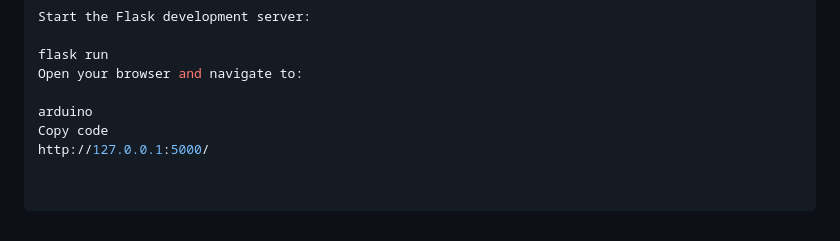
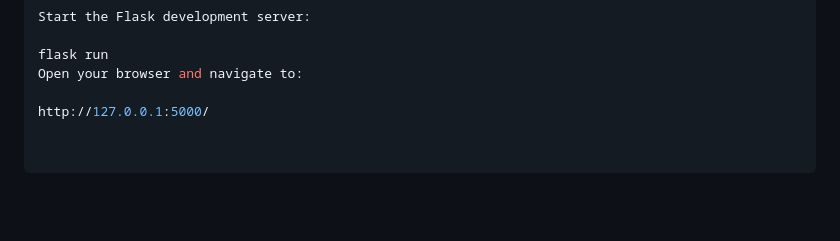
Before and after one commit to akdavis83/QuantumR-Chain, a Markdown page: readme.md, the part around the change. Rendered like a GitHub page; blank space fills up the shorter version.

```diff
--- a/readme.md
+++ b/readme.md
@@ -217,6 +217,4 @@ Start the Flask development server:
 flask run
 Open your browser and navigate to:
 
-arduino
-Copy code
 http://127.0.0.1:5000/
```
